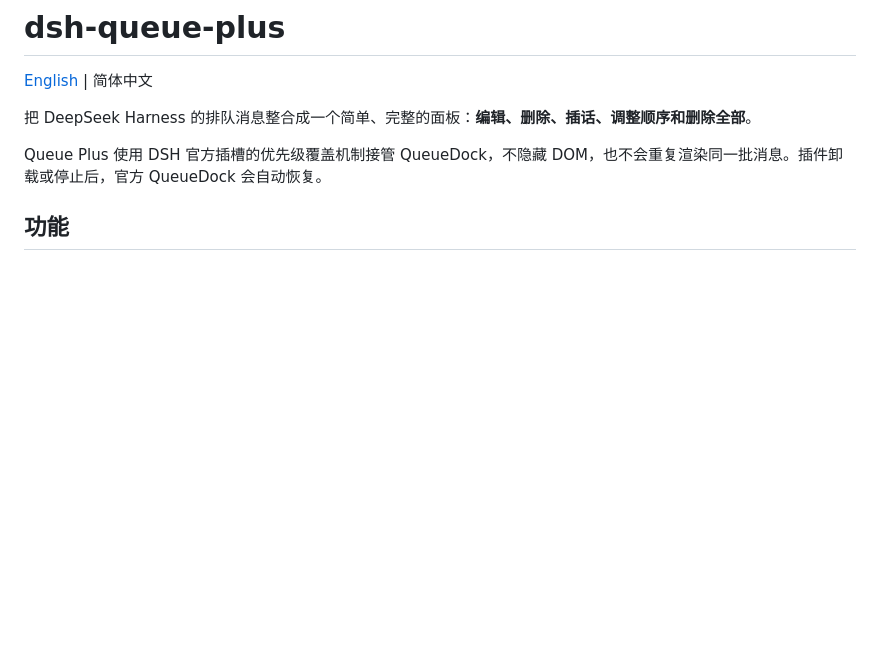
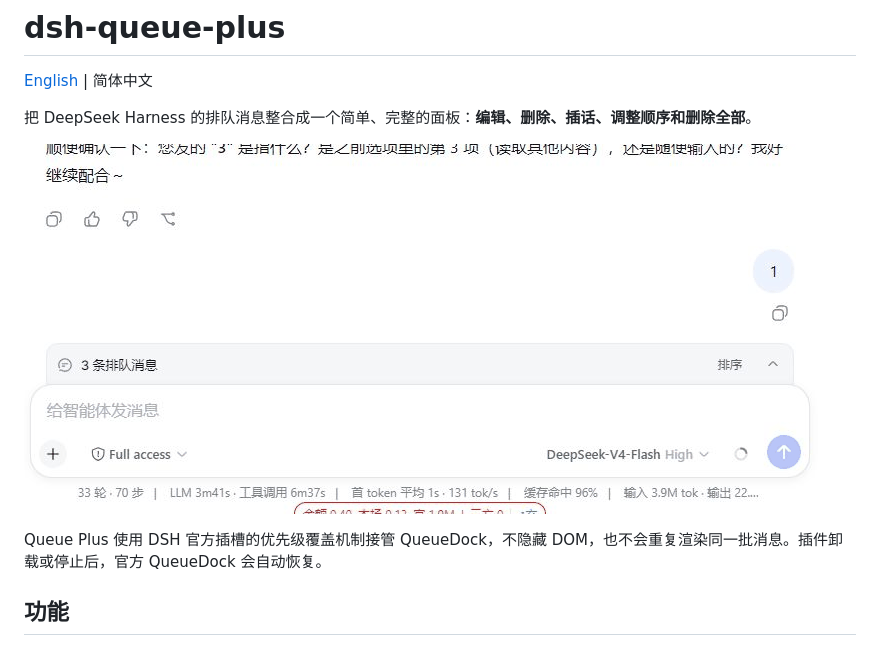
Before and after one commit to starslittle/dsh-queue-plus, a Markdown page: README.md, the part around the change. Rendered like a GitHub page; pictures changed too: assets/dsh-queue-plus-demo.gif (added); blank space fills up the shorter version.

```diff
--- a/README.md
+++ b/README.md
@@ -3,6 +3,8 @@
 [English](./README.en.md) | 简体中文
 
 把 DeepSeek Harness 的排队消息整合成一个简单、完整的面板：**编辑、删除、插话、调整顺序和删除全部**。
+
+![Queue Plus 真实交互演示](./assets/dsh-queue-plus-demo.gif)
 
 Queue Plus 使用 DSH 官方插槽的优先级覆盖机制接管 QueueDock，不隐藏 DOM，也不会重复渲染同一批消息。插件卸载或停止后，官方 QueueDock 会自动恢复。
 
```
Also changed, not shown: README.en.md (+2 -0 lines), 2 other files.
